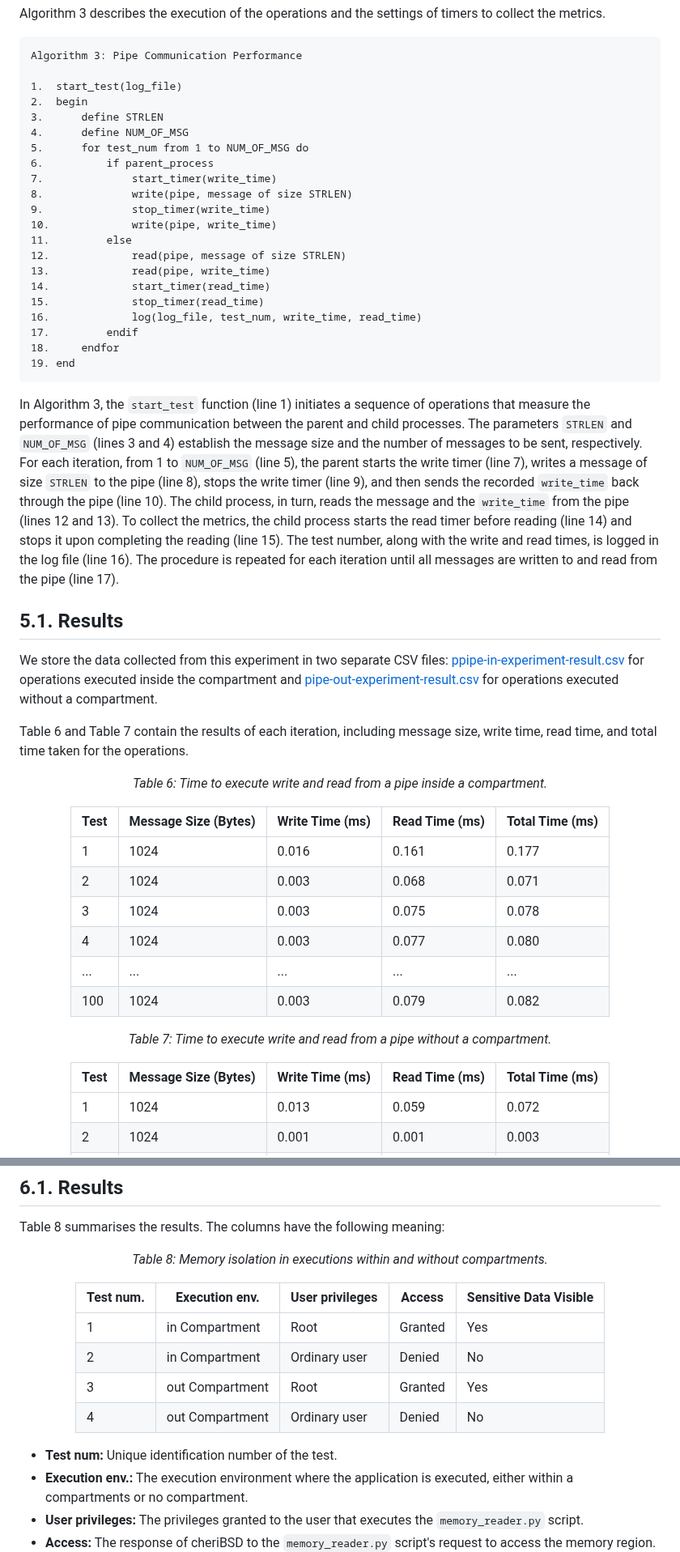
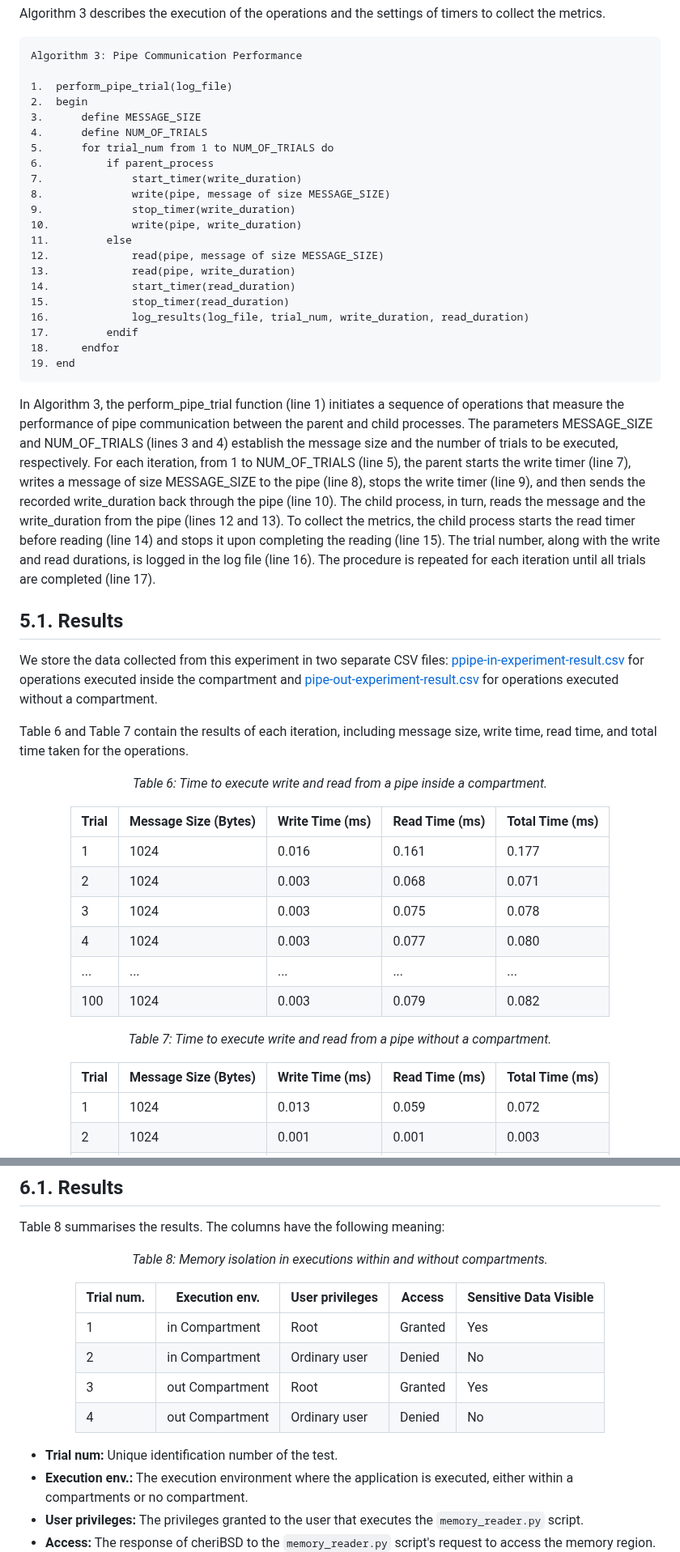
Before and after one commit to gca-research-group/tee-morello-performance-experiments, a Markdown page: README.md, 2 parts joined by grey strips. Shown at 81% size. Drawn GitHub-style.

```diff
--- a/README.md
+++ b/README.md
@@ -412,28 +412,29 @@ Algorithm 3 describes the execution of the operations and the settings of timers
 <pre style="border: 1px solid #ddd; padding: 10px; background-color: #f9f9f9; font-family: monospace;">
 Algorithm 3: Pipe Communication Performance
 
-1.  start_test(log_file)
+1.  perform_pipe_trial(log_file)
 2.  begin
-3.      define STRLEN
-4.      define NUM_OF_MSG
-5.      for test_num from 1 to NUM_OF_MSG do
+3.      define MESSAGE_SIZE
+4.      define NUM_OF_TRIALS
+5.      for trial_num from 1 to NUM_OF_TRIALS do
 6.          if parent_process
-7.              start_timer(write_time)
-8.              write(pipe, message of size STRLEN)
-9.              stop_timer(write_time)
-10.             write(pipe, write_time)
+7.              start_timer(write_duration)
+8.              write(pipe, message of size MESSAGE_SIZE)
+9.              stop_timer(write_duration)
+10.             write(pipe, write_duration)
 11.         else
-12.             read(pipe, message of size STRLEN)
-13.             read(pipe, write_time)
-14.             start_timer(read_time)
-15.             stop_timer(read_time)
-16.             log(log_file, test_num, write_time, read_time)
+12.             read(pipe, message of size MESSAGE_SIZE)
+13.             read(pipe, write_duration)
+14.             start_timer(read_duration)
+15.             stop_timer(read_duration)
+16.             log_results(log_file, trial_num, write_duration, read_duration)
 17.         endif
 18.     endfor
 19. end
 </pre>
 
-In Algorithm 3, the `start_test` function (line 1) initiates a sequence of operations that measure the performance of pipe communication between the parent and child processes. The parameters `STRLEN` and `NUM_OF_MSG` (lines 3 and 4) establish the message size and the number of messages to be sent, respectively. For each iteration, from 1 to `NUM_OF_MSG` (line 5), the parent starts the write timer (line 7), writes a message of size `STRLEN` to the pipe (line 8), stops the write timer (line 9), and then sends the recorded `write_time` back through the pipe (line 10). The child process, in turn, reads the message and the `write_time` from the pipe (lines 12 and 13). To collect the metrics, the child process starts the read timer before reading (line 14) and stops it upon completing the reading (line 15). The test number, along with the write and read times, is logged in the log file (line 16). The procedure is repeated for each iteration until all messages are written to and read from the pipe (line 17).
+In Algorithm 3, the perform_pipe_trial function (line 1) initiates a sequence of operations that measure the performance of pipe communication between the parent and child processes. The parameters MESSAGE_SIZE and NUM_OF_TRIALS (lines 3 and 4) establish the message size and the number of trials to be executed, respectively. For each iteration, from 1 to NUM_OF_TRIALS (line 5), the parent starts the write timer (line 7), writes a message of size MESSAGE_SIZE to the pipe (line 8), stops the write timer (line 9), and then sends the recorded write_duration back through the pipe (line 10). The child process, in turn, reads the message and the write_duration from the pipe (lines 12 and 13). To collect the metrics, the child process starts the read timer before reading (line 14) and stops it upon completing the reading (line 15). The trial number, along with the write and read durations, is logged in the log file (line 16). The procedure is repeated for each iteration until all trials are completed (line 17).
+
 
 
 
@@ -446,7 +447,7 @@ Table 6 and Table 7 contain the results of each iteration, including message siz
 <div align="center">
 <p><em>Table 6: Time to execute write and read from a pipe inside a compartment.</em></p>
 
-| Test | Message Size (Bytes) | Write Time (ms) | Read Time (ms) | Total Time (ms) |
+| Trial | Message Size (Bytes) | Write Time (ms) | Read Time (ms) | Total Time (ms) |
 |------|-----------------------|-----------------|----------------|-----------------|
 | 1    | 1024                 | 0.016           | 0.161          | 0.177           |
 | 2    | 1024                 | 0.003           | 0.068          | 0.071           |
@@ -460,7 +461,7 @@ Table 6 and Table 7 contain the results of each iteration, including message siz
 <div align="center">
 <p><em>Table 7: Time to execute write and read from a pipe without a compartment.</em></p>
 
-| Test | Message Size (Bytes) | Write Time (ms) | Read Time (ms) | Total Time (ms) |
+| Trial | Message Size (Bytes) | Write Time (ms) | Read Time (ms) | Total Time (ms) |
 |------|-----------------------|-----------------|----------------|-----------------|
 | 1    | 1024                 | 0.013           | 0.059          | 0.072           |
 | 2    | 1024                 | 0.001           | 0.001          | 0.003           |
@@ -562,7 +563,7 @@ Table 8 summarises the results. The columns have the following meaning:
 <div align="center">
 <p><em>Table 8: Memory isolation in executions within and without compartments.</em></p>
 
-| Test num. | Execution env.   | User privileges | Access  | Sensitive Data Visible |
+| Trial num. | Execution env.   | User privileges | Access  | Sensitive Data Visible |
 |-----------|------------------|-----------------|---------|-------------------------|
 | 1         | in Compartment   | Root            | Granted | Yes                     |
 | 2         | in Compartment   | Ordinary user   | Denied  | No                      |
@@ -572,7 +573,7 @@ Table 8 summarises the results. The columns have the following meaning:
 </div>
 
 
-- **Test num:** Unique identification number of the test.
+- **Trial num:** Unique identification number of the test.
 - **Execution env.:** The execution environment where the application is executed, either within a compartments or no compartment.
 - **User privileges:** The privileges granted to the user that executes the `memory_reader.py` script.
 - **Access:** The response of cheriBSD to the `memory_reader.py` script's request to access the memory region.
```
Also changed, not shown: other parts of README.md (+1 -1 lines).
